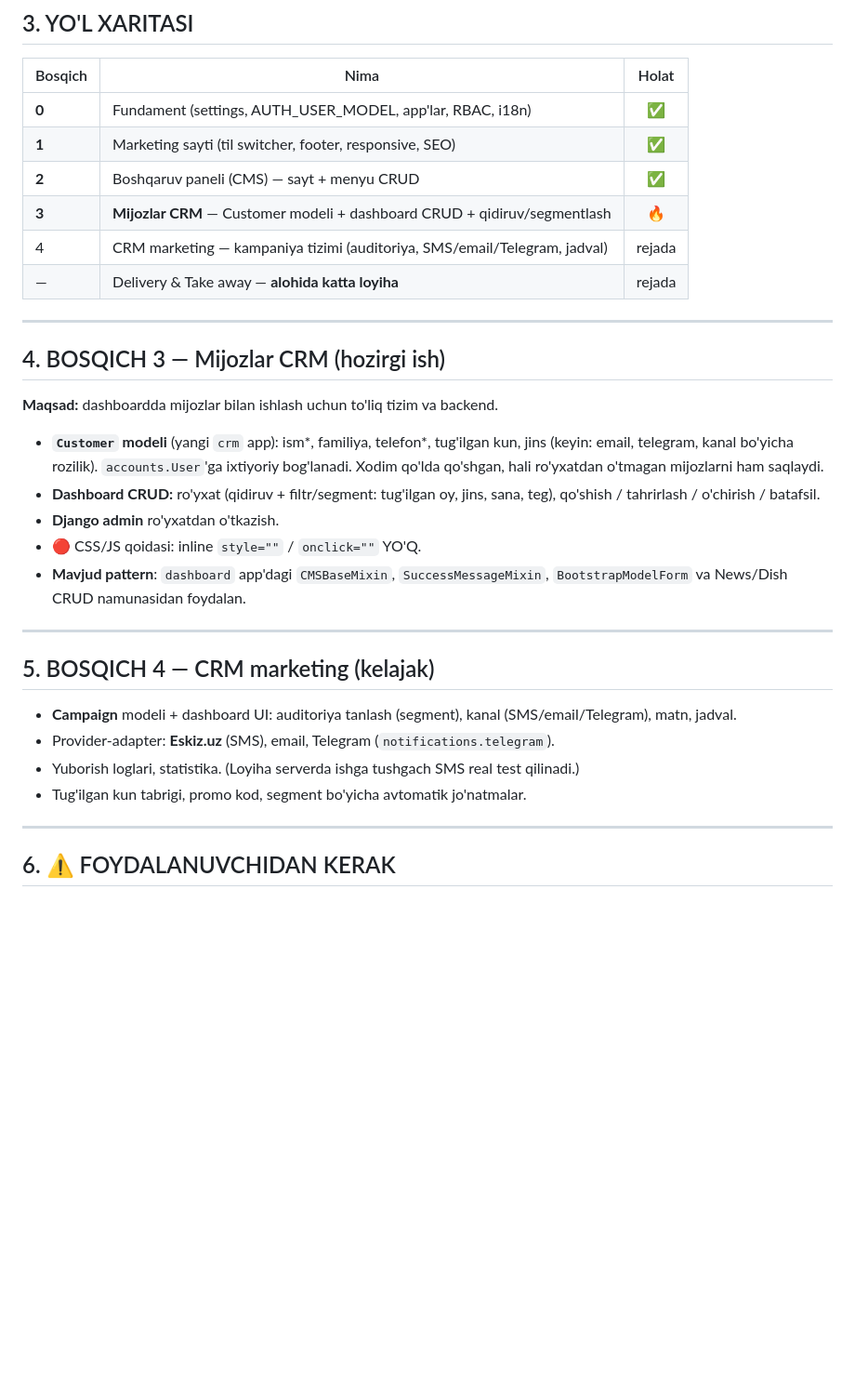
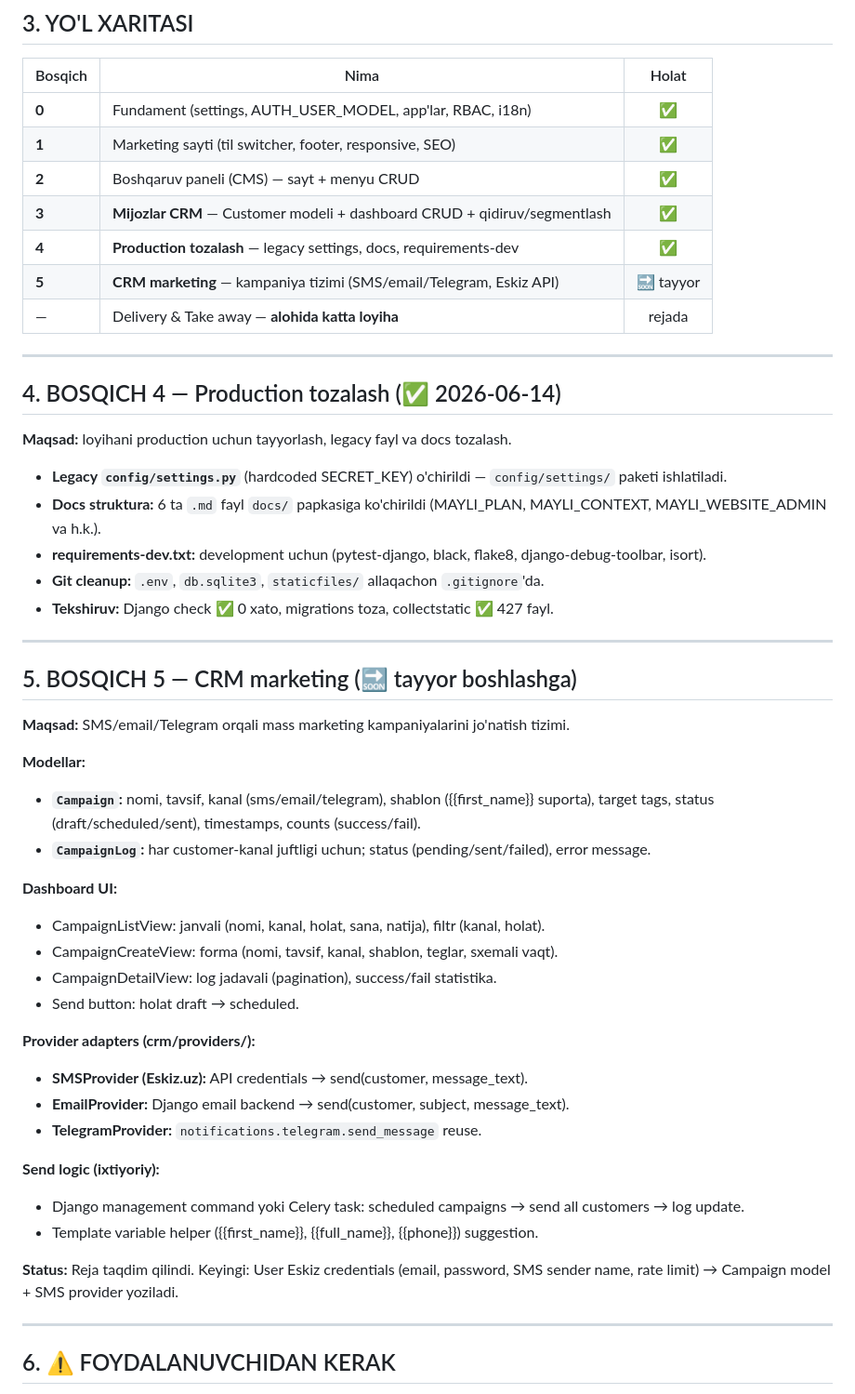
Before and after one commit to sh4hboz/mayli, a Markdown page: docs/MAYLI_PLAN.md, the part around the change. Shown at 93% size. Rendered like a GitHub page; blank space fills up the shorter version.

Commit message:
Yakuniy: FAZA 4 tugashi + FAZA 5 rejasini yangilash
Hujjatlar yangilandi:
- README.md: FAZA 4 tugadi, FAZA 5 (CRM marketing kampaniyalari) tayyor
- docs/MAYLI_PLAN.md: FAZA 4 qo'shildi, FAZA 5 detallar + Eskiz credentials
- Memory (project_mayli.md): holat updated

FAZA 4 yakuniy holat:
✅ Legacy config/settings.py o'chirildi
✅ Docs struktura (6 .md → docs/)
✅ requirements-dev.txt qo'shildi
✅ Django check, migrations, collectstatic — hammasi toza

FAZA 5 (keyingi session):
🔜 Campaign model + CampaignLog
🔜 SMS/Email/Telegram providers (Eskiz.uz API)
🔜 Dashboard CRUD kampaniyalar uchun
⏳ User Eskiz credentials kutilmoqda

Co-Authored-By: Claude Haiku 4.5 <noreply@anthropic.com>

```diff
--- a/docs/MAYLI_PLAN.md
+++ b/docs/MAYLI_PLAN.md
@@ -25,34 +25,51 @@
 | **0** | Fundament (settings, AUTH_USER_MODEL, app'lar, RBAC, i18n) | ✅ |
 | **1** | Marketing sayti (til switcher, footer, responsive, SEO) | ✅ |
 | **2** | Boshqaruv paneli (CMS) — sayt + menyu CRUD | ✅ |
-| **3** | **Mijozlar CRM** — Customer modeli + dashboard CRUD + qidiruv/segmentlash | 🔥 |
-| 4 | CRM marketing — kampaniya tizimi (auditoriya, SMS/email/Telegram, jadval) | rejada |
+| **3** | **Mijozlar CRM** — Customer modeli + dashboard CRUD + qidiruv/segmentlash | ✅ |
+| **4** | **Production tozalash** — legacy settings, docs, requirements-dev | ✅ |
+| **5** | **CRM marketing** — kampaniya tizimi (SMS/email/Telegram, Eskiz API) | 🔜 tayyor |
 | — | Delivery & Take away — **alohida katta loyiha** | rejada |
 
 ---
 
-## 4. BOSQICH 3 — Mijozlar CRM (hozirgi ish)
+## 4. BOSQICH 4 — Production tozalash (✅ 2026-06-14)
 
-**Maqsad:** dashboardda mijozlar bilan ishlash uchun to'liq tizim va backend.
+**Maqsad:** loyihani production uchun tayyorlash, legacy fayl va docs tozalash.
 
-- **`Customer` modeli** (yangi `crm` app): ism\*, familiya, telefon\*, tug'ilgan kun, jins
-  (keyin: email, telegram, kanal bo'yicha rozilik). `accounts.User`'ga ixtiyoriy bog'lanadi.
-  Xodim qo'lda qo'shgan, hali ro'yxatdan o'tmagan mijozlarni ham saqlaydi.
-- **Dashboard CRUD:** ro'yxat (qidiruv + filtr/segment: tug'ilgan oy, jins, sana, teg),
-  qo'shish / tahrirlash / o'chirish / batafsil.
-- **Django admin** ro'yxatdan o'tkazish.
-- 🔴 CSS/JS qoidasi: inline `style=""` / `onclick=""` YO'Q.
-- **Mavjud pattern**: `dashboard` app'dagi `CMSBaseMixin`, `SuccessMessageMixin`,
-  `BootstrapModelForm` va News/Dish CRUD namunasidan foydalan.
+- **Legacy `config/settings.py`** (hardcoded SECRET_KEY) o'chirildi — `config/settings/` paketi ishlatiladi.
+- **Docs struktura:** 6 ta `.md` fayl `docs/` papkasiga ko'chirildi (MAYLI_PLAN, MAYLI_CONTEXT, MAYLI_WEBSITE_ADMIN va h.k.).
+- **requirements-dev.txt:** development uchun (pytest-django, black, flake8, django-debug-toolbar, isort).
+- **Git cleanup:** `.env`, `db.sqlite3`, `staticfiles/` allaqachon `.gitignore`'da.
+- **Tekshiruv:** Django check ✅ 0 xato, migrations toza, collectstatic ✅ 427 fayl.
 
 ---
 
-## 5. BOSQICH 4 — CRM marketing (kelajak)
+## 5. BOSQICH 5 — CRM marketing (🔜 tayyor boshlashga)
 
-- **Campaign** modeli + dashboard UI: auditoriya tanlash (segment), kanal (SMS/email/Telegram), matn, jadval.
-- Provider-adapter: **Eskiz.uz** (SMS), email, Telegram (`notifications.telegram`).
-- Yuborish loglari, statistika. (Loyiha serverda ishga tushgach SMS real test qilinadi.)
-- Tug'ilgan kun tabrigi, promo kod, segment bo'yicha avtomatik jo'natmalar.
+**Maqsad:** SMS/email/Telegram orqali mass marketing kampaniyalarini jo'natish tizimi.
+
+**Modellar:**
+- **`Campaign`:** nomi, tavsif, kanal (sms/email/telegram), shablon ({{first_name}} suporta), target tags, status (draft/scheduled/sent), timestamps, counts (success/fail).
+- **`CampaignLog`:** har customer-kanal juftligi uchun; status (pending/sent/failed), error message.
+
+**Dashboard UI:**
+- CampaignListView: janvali (nomi, kanal, holat, sana, natija), filtr (kanal, holat).
+- CampaignCreateView: forma (nomi, tavsif, kanal, shablon, teglar, sxemali vaqt).
+- CampaignDetailView: log jadavali (pagination), success/fail statistika.
+- Send button: holat draft → scheduled.
+
+**Provider adapters (crm/providers/):**
+- **SMSProvider (Eskiz.uz):** API credentials → send(customer, message_text).
+- **EmailProvider:** Django email backend → send(customer, subject, message_text).
+- **TelegramProvider:** `notifications.telegram.send_message` reuse.
+
+**Send logic (ixtiyoriy):**
+- Django management command yoki Celery task: scheduled campaigns → send all customers → log update.
+- Template variable helper ({{first_name}}, {{full_name}}, {{phone}}) suggestion.
+
+**Status:** Reja taqdim qilindi. Keyingi: User Eskiz credentials (email, password, SMS sender name, rate limit) → Campaign model + SMS provider yoziladi.
+
+
 
 ---
 
```
Also changed, not shown: README.md (+8 -5 lines).
